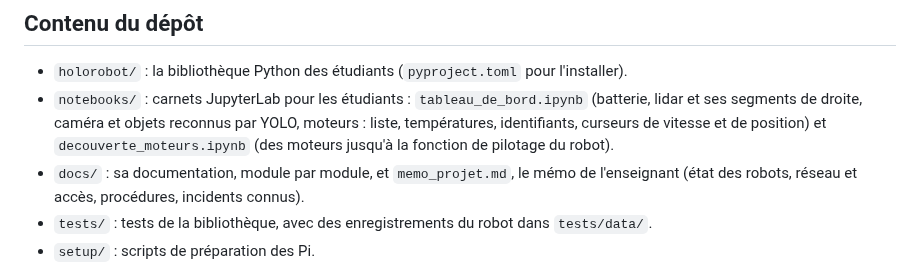
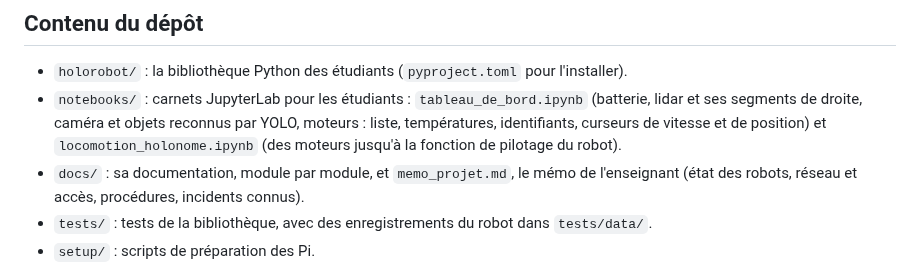
Before and after one commit to moogly-jungle/TeachingHolonomousRobot, a Markdown page: README.md, the part around the change. Rendered like a GitHub page.

```diff
--- a/README.md
+++ b/README.md
@@ -80,7 +80,7 @@ Documentation complète, avec la cinématique des roues mecanum et holonomes : [
 ## Contenu du dépôt
 
 - `holorobot/` : la bibliothèque Python des étudiants (`pyproject.toml` pour l'installer).
-- `notebooks/` : carnets JupyterLab pour les étudiants : `tableau_de_bord.ipynb` (batterie, lidar et ses segments de droite, caméra et objets reconnus par YOLO, moteurs : liste, températures, identifiants, curseurs de vitesse et de position) et `decouverte_moteurs.ipynb` (des moteurs jusqu'à la fonction de pilotage du robot).
+- `notebooks/` : carnets JupyterLab pour les étudiants : `tableau_de_bord.ipynb` (batterie, lidar et ses segments de droite, caméra et objets reconnus par YOLO, moteurs : liste, températures, identifiants, curseurs de vitesse et de position) et `locomotion_holonome.ipynb` (des moteurs jusqu'à la fonction de pilotage du robot).
 - `docs/` : sa documentation, module par module, et `memo_projet.md`, le mémo de l'enseignant (état des robots, réseau et accès, procédures, incidents connus).
 - `tests/` : tests de la bibliothèque, avec des enregistrements du robot dans `tests/data/`.
 - `setup/` : scripts de préparation des Pi.
```
Also changed, not shown: docs/memo_projet.md (+2 -2 lines), docs/moteurs.md (+1 -1 lines), docs/img/holonome3.png, docs/img/mecanum.png, 4 other files.
